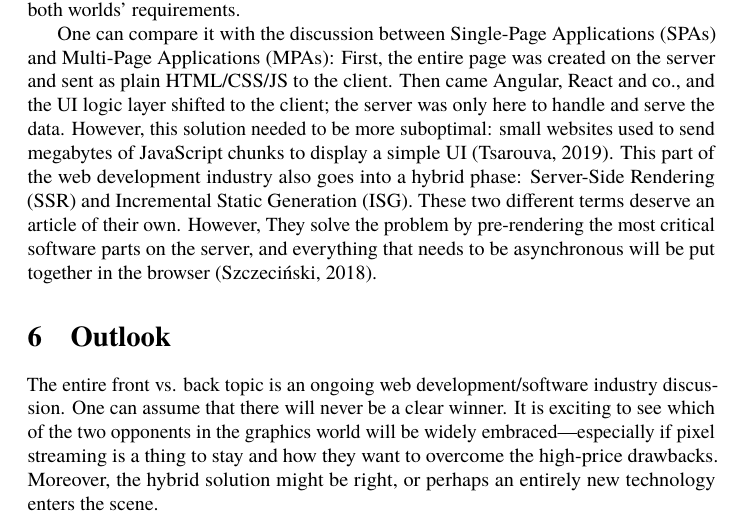
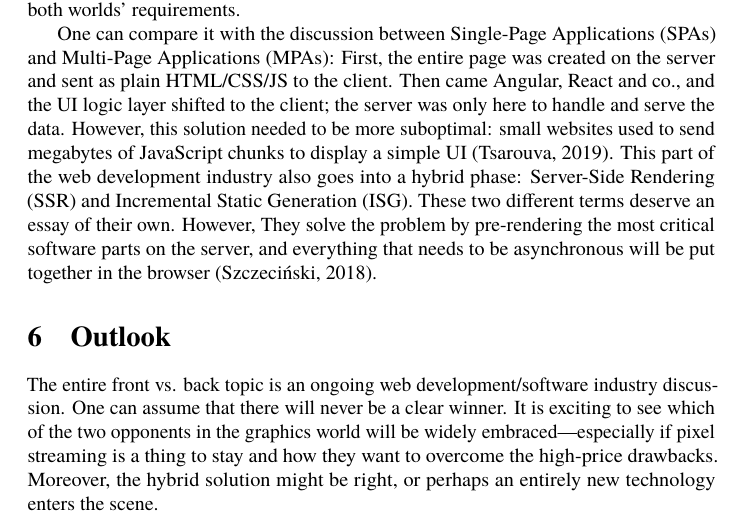
Before and after one commit to danburonline/public-writings, a LaTeX paper (03_essays/2021/02_essay/essay.tex): part of page 12 of 13, cut so that both start at the same text. Compiled offline with pdfLaTeX.

Commit message:
Call it essay and not article

```diff
--- a/03_essays/2021/02_essay/essay.tex
+++ b/03_essays/2021/02_essay/essay.tex
@@ -166,7 +166,7 @@
 
   There is — as with many things — never a simple solution. However, which technology should companies/developers use? One would say that it depends. Creating high-end 3D software that can only run on high-end hardware with limited access and a small user base: develop it with pixel streaming. If the application needs to be served to thousands or millions of users for free but does not require advanced features and visualisations, use WebGPU. If time allows it — and resources for research and development are available — the author would encourage companies and developers to create a hybrid to satisfy both worlds’ requirements.
 
-  One can compare it with the discussion between Single-Page Applications (SPAs) and Multi-Page Applications (MPAs): First, the entire page was created on the server and sent as plain HTML/CSS/JS to the client. Then came Angular, React and co., and the UI logic layer shifted to the client; the server was only here to handle and serve the data. However, this solution needed to be more suboptimal: small websites used to send megabytes of JavaScript chunks to display a simple UI (Tsarouva, 2019). This part of the web development industry also goes into a hybrid phase: Server-Side Rendering (SSR) and Incremental Static Generation (ISG). These two different terms deserve an article of their own. However, They solve the problem by pre-rendering the most critical software parts on the server, and everything that needs to be asynchronous will be put together in the browser (Szczeciński, 2018).
+  One can compare it with the discussion between Single-Page Applications (SPAs) and Multi-Page Applications (MPAs): First, the entire page was created on the server and sent as plain HTML/CSS/JS to the client. Then came Angular, React and co., and the UI logic layer shifted to the client; the server was only here to handle and serve the data. However, this solution needed to be more suboptimal: small websites used to send megabytes of JavaScript chunks to display a simple UI (Tsarouva, 2019). This part of the web development industry also goes into a hybrid phase: Server-Side Rendering (SSR) and Incremental Static Generation (ISG). These two different terms deserve an essay of their own. However, They solve the problem by pre-rendering the most critical software parts on the server, and everything that needs to be asynchronous will be put together in the browser (Szczeciński, 2018).
 
   \section{Outlook}
   \label{sec:outlook}
```
Also changed, not shown: 03_essays/2021/02_essay/essay.tex (2 more changed lines).
